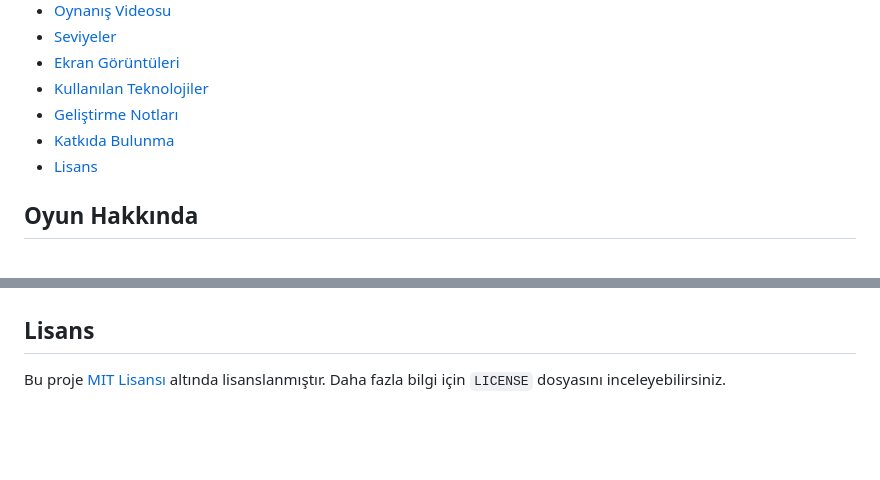
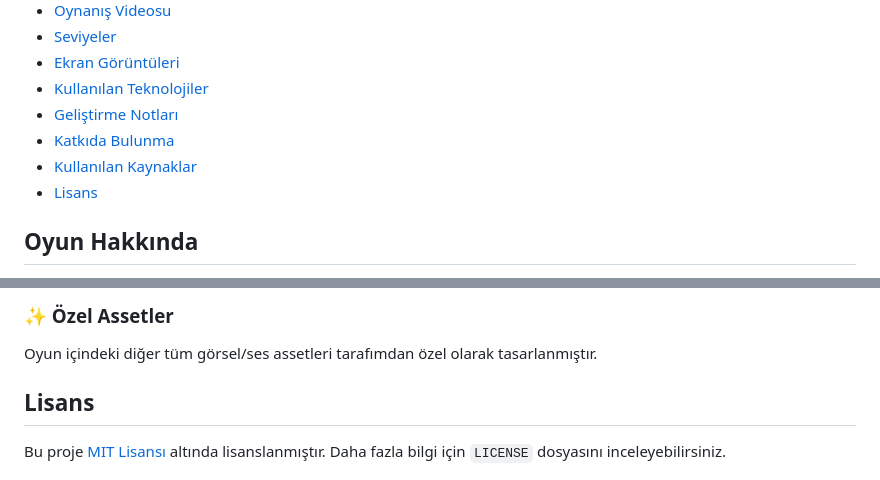
Before and after one commit to Truyak/Truyak.github.io, a Markdown page: README.md, 2 parts joined by grey strips. GitHub-like rendering; blank space fills up the shorter version.

```diff
--- a/README.md
+++ b/README.md
@@ -14,6 +14,7 @@ Bu README dosyası, oyunun nasıl çalıştığını, kurulum adımlarını, oyn
 - [Kullanılan Teknolojiler](#kullanılan-teknolojiler)
 - [Geliştirme Notları](#geliştirme-notları)
 - [Katkıda Bulunma](#katkıda-bulunma)
+- [Kullanılan Kaynaklar](#kullanılan-kaynaklar)
 - [Lisans](#lisans)
 
 ## Oyun Hakkında
@@ -117,2 +137,6 @@ Her türlü öneri, hata raporu veya yeni özellik talebi için Issues sekmesini
+### ✨ Özel Assetler
+Oyun içindeki diğer tüm görsel/ses assetleri tarafımdan özel olarak tasarlanmıştır.
+
+
 ## Lisans
 Bu proje [MIT Lisansı](LICENSE) altında lisanslanmıştır. Daha fazla bilgi için `LICENSE` dosyasını inceleyebilirsiniz.
```
Also changed, not shown: other parts of README.md (+19 -0 lines).
